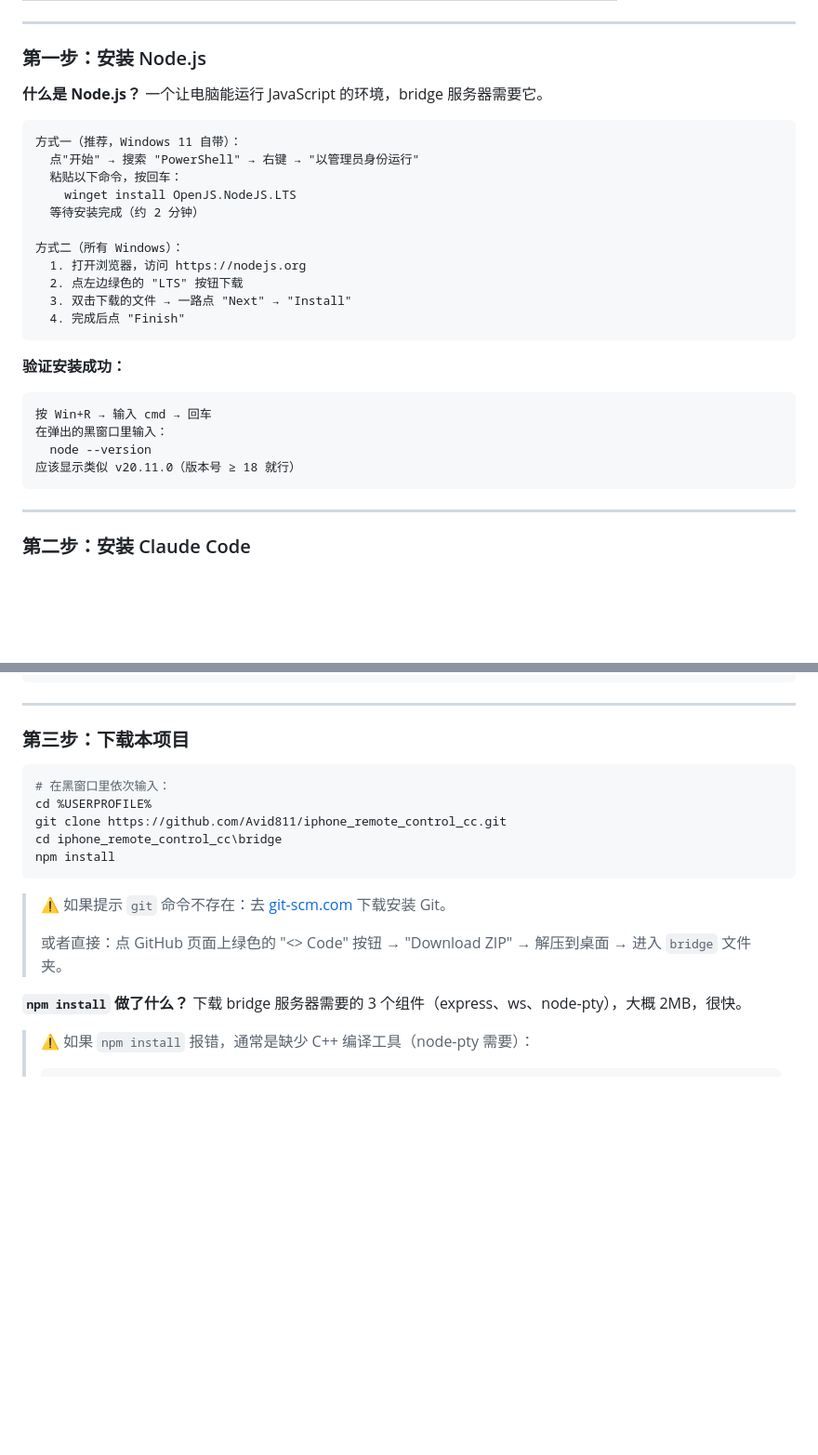
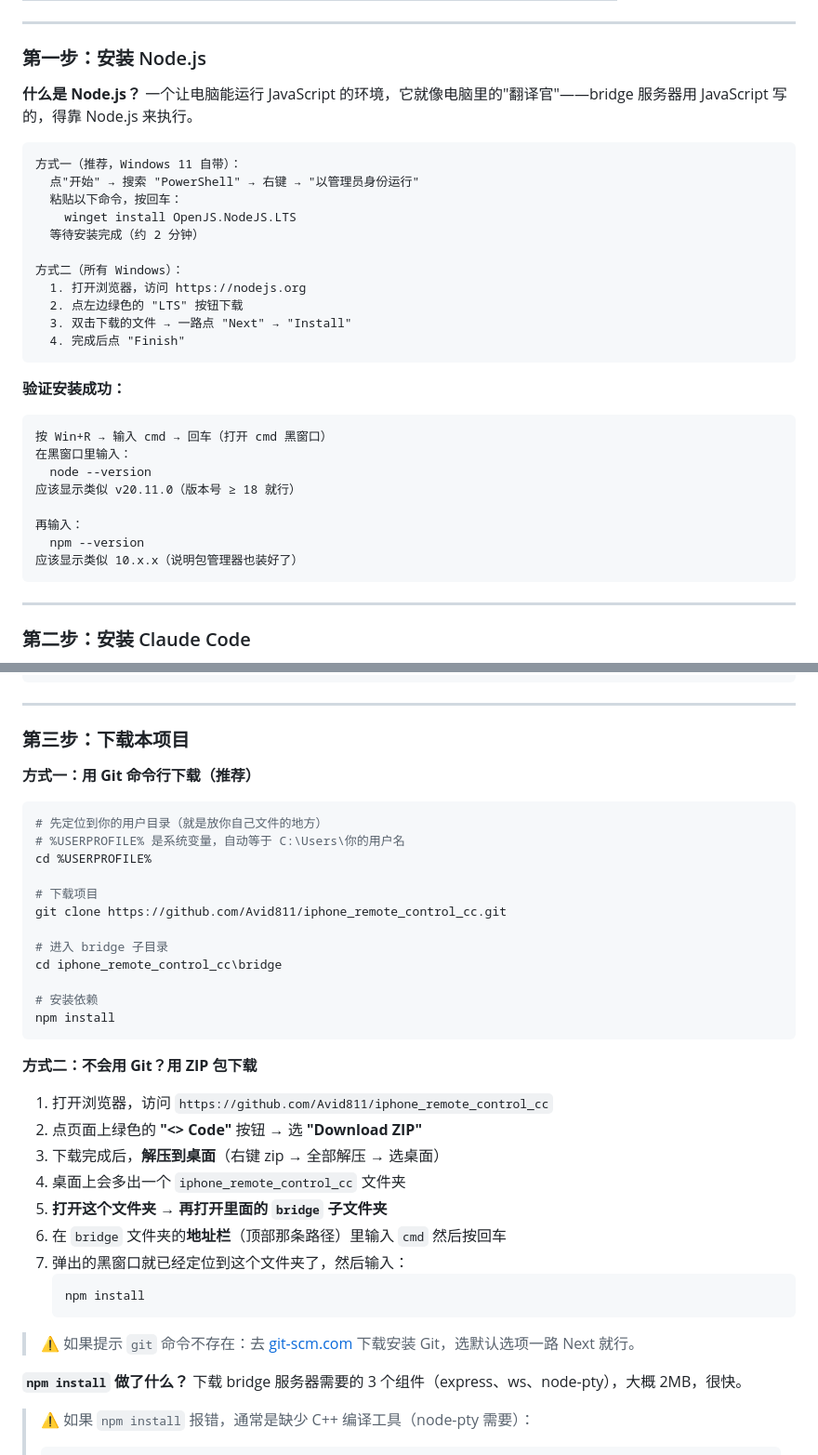
Before and after one commit to Avid811/iphone_control, a Markdown page: README.md, 2 parts joined by grey strips. Shown at 93% size. GitHub-like rendering; blank space fills up the shorter version.

````diff
--- a/README.md
+++ b/README.md
@@ -184,7 +197,7 @@
 
 ### 第一步：安装 Node.js
 
-**什么是 Node.js？** 一个让电脑能运行 JavaScript 的环境，bridge 服务器需要它。
+**什么是 Node.js？** 一个让电脑能运行 JavaScript 的环境，它就像电脑里的"翻译官"——bridge 服务器用 JavaScript 写的，得靠 Node.js 来执行。
 
 ```
 方式一（推荐，Windows 11 自带）：
@@ -203,10 +216,14 @@
 **验证安装成功：**
 
 ```
-按 Win+R → 输入 cmd → 回车
-在弹出的黑窗口里输入：
+按 Win+R → 输入 cmd → 回车（打开 cmd 黑窗口）
+在黑窗口里输入：
   node --version
 应该显示类似 v20.11.0（版本号 ≥ 18 就行）
+
+再输入：
+  npm --version
+应该显示类似 10.x.x（说明包管理器也装好了）
 ```
 
 ---
@@ -237,17 +254,37 @@ claude
 
 ### 第三步：下载本项目
 
+**方式一：用 Git 命令行下载（推荐）**
+
 ```bash
-# 在黑窗口里依次输入：
+# 先定位到你的用户目录（就是放你自己文件的地方）
+# %USERPROFILE% 是系统变量，自动等于 C:\Users\你的用户名
 cd %USERPROFILE%
+
+# 下载项目
 git clone https://github.com/Avid811/iphone_remote_control_cc.git
+
+# 进入 bridge 子目录
 cd iphone_remote_control_cc\bridge
+
+# 安装依赖
 npm install
 ```
 
-> ⚠️ 如果提示 `git` 命令不存在：去 [git-scm.com](https://git-scm.com/download/win) 下载安装 Git。
->
-> 或者直接：点 GitHub 页面上绿色的 "<> Code" 按钮 → "Download ZIP" → 解压到桌面 → 进入 `bridge` 文件夹。
+**方式二：不会用 Git？用 ZIP 包下载**
+
+1. 打开浏览器，访问 `https://github.com/Avid811/iphone_remote_control_cc`
+2. 点页面上绿色的 **"<> Code"** 按钮 → 选 **"Download ZIP"**
+3. 下载完成后，**解压到桌面**（右键 zip → 全部解压 → 选桌面）
+4. 桌面上会多出一个 `iphone_remote_control_cc` 文件夹
+5. **打开这个文件夹 → 再打开里面的 `bridge` 子文件夹**
+6. 在 `bridge` 文件夹的**地址栏**（顶部那条路径）里输入 `cmd` 然后按回车
+7. 弹出的黑窗口就已经定位到这个文件夹了，然后输入：
+   ```bash
+   npm install
+   ```
+
+> ⚠️ 如果提示 `git` 命令不存在：去 [git-scm.com](https://git-scm.com/download/win) 下载安装 Git，选默认选项一路 Next 就行。
 
 **`npm install` 做了什么？** 下载 bridge 服务器需要的 3 个组件（express、ws、node-pty），大概 2MB，很快。
 
````
Also changed, not shown: other parts of README.md (+59 -3 lines).
